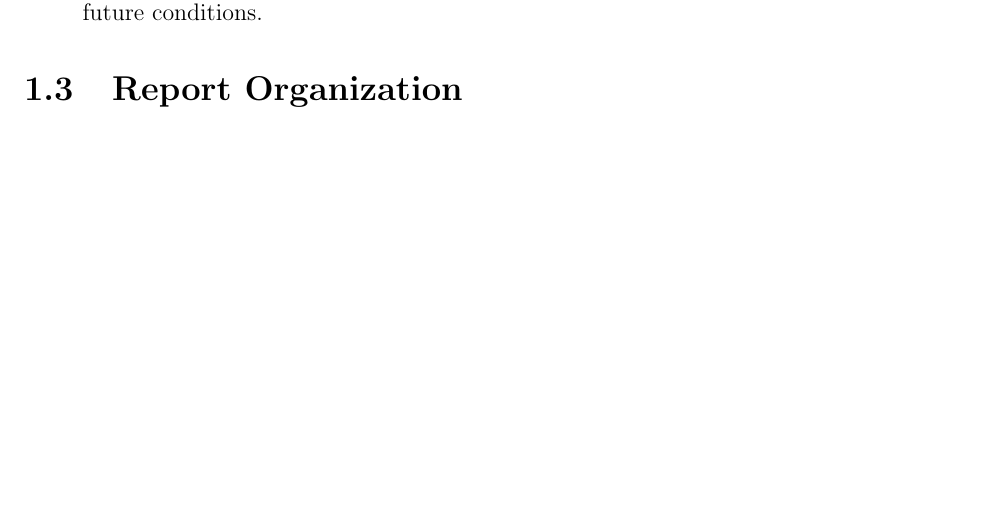
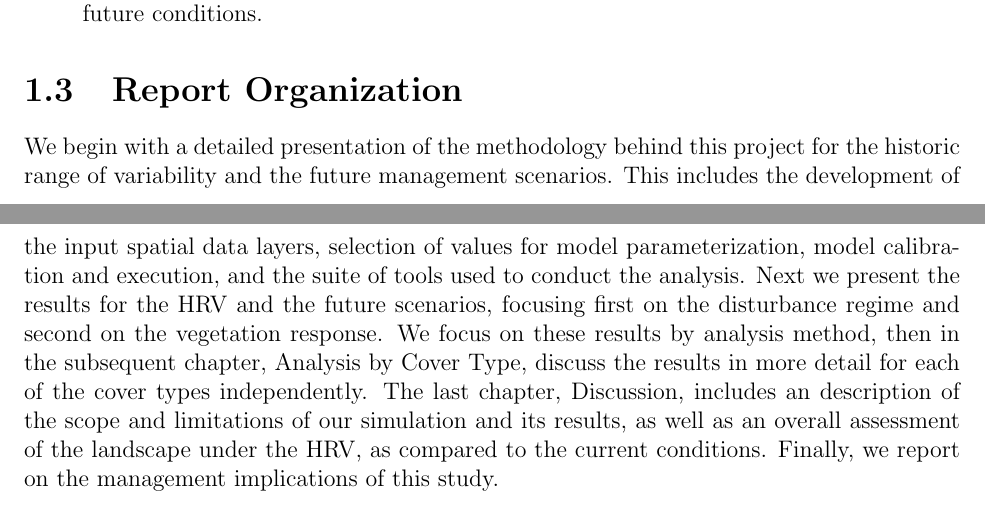
Before and after one commit to mmallek/Report3, a LaTeX thesis (master.tex, which reads 1_Intro.tex): part of page 6 of 116 before the commit and two parts of pages 6 and 7 of 118 after it, the two joined at a grey line, cut so that both start at the same text, the shorter picture padded with empty space. Compiled offline with pdfLaTeX.

Commit message:
End of day 1/20/15 (missed file)

```diff
--- a/1_Intro.tex
+++ b/1_Intro.tex
@@ -21,3 +21,5 @@ The overall purpose of this project is to quantify the historical range of varia
 
 
 \section{Report Organization}
+
+We begin with a detailed presentation of the methodology behind this project for the historic range of variability and the future management scenarios. This includes the development of the input spatial data layers, selection of values for model parameterization, model calibration and execution, and the suite of tools used to conduct the analysis. Next we present the results for the HRV and the future scenarios, focusing first on the disturbance regime and second on the vegetation response. We focus on these results by analysis method, then in the subsequent chapter, Analysis by Cover Type, discuss the results in more detail for each of the cover types independently. The last chapter, Discussion, includes an description of the scope and limitations of our simulation and its results, as well as an overall assessment of the landscape under the HRV, as compared to the current conditions. Finally, we report on the management implications of this study.
```
